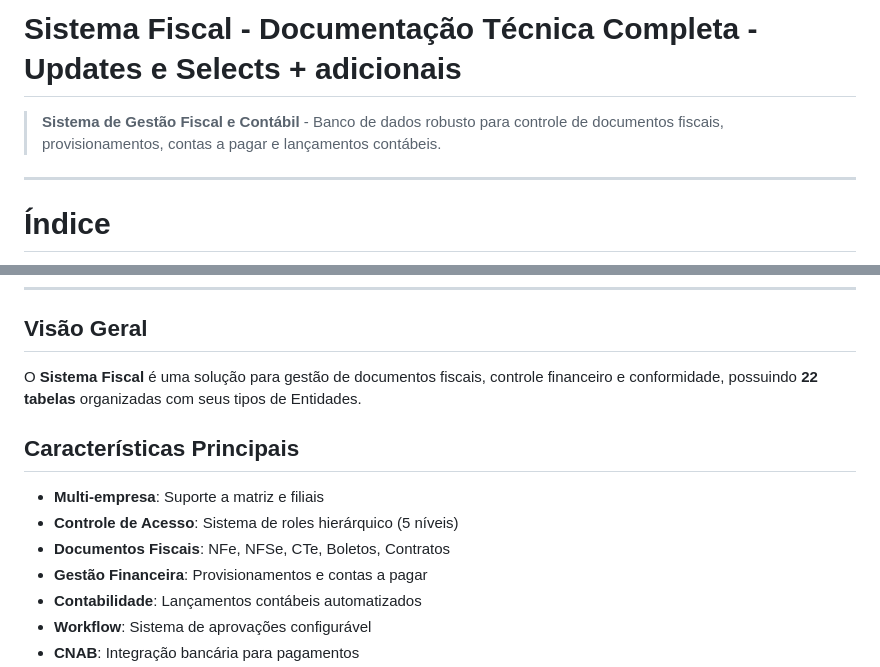
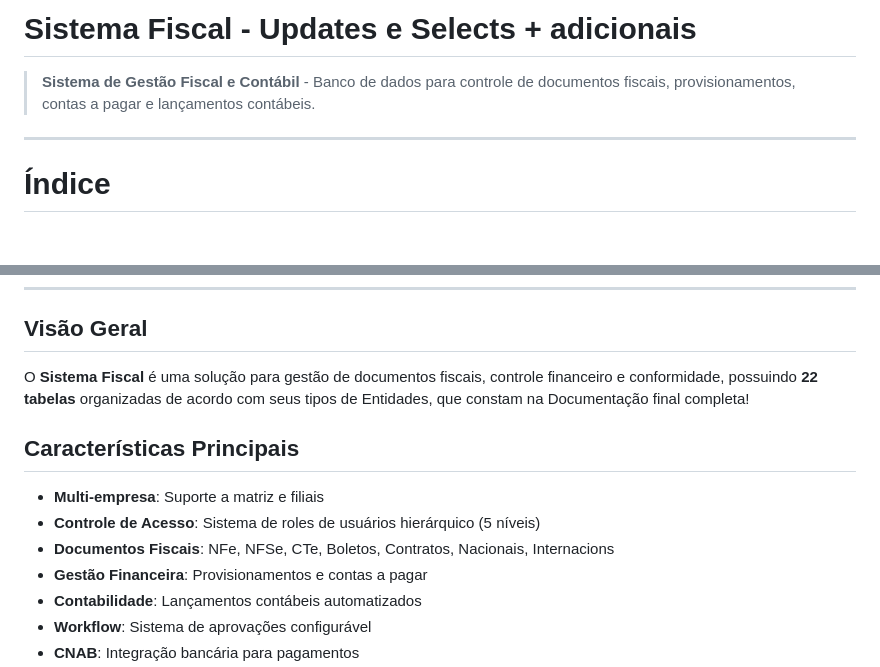
Before and after one commit to Ana-Bastoss/projeto_bd_sistema_fiscal, a Markdown page: README.md, 2 parts joined by grey strips. Rendered like a GitHub page; blank space fills up the shorter version.

```diff
--- a/README.md
+++ b/README.md
@@ -1,6 +1,6 @@
-# Sistema Fiscal - Documentação Técnica Completa - Updates e Selects + adicionais
+# Sistema Fiscal - Updates e Selects + adicionais
 
-> **Sistema de Gestão Fiscal e Contábil** - Banco de dados robusto para controle de documentos fiscais, provisionamentos, contas a pagar e lançamentos contábeis.
+> **Sistema de Gestão Fiscal e Contábil** - Banco de dados para controle de documentos fiscais, provisionamentos, contas a pagar e lançamentos contábeis.
 
 ---
 
@@ -45,13 +45,13 @@
 
 ## Visão Geral
 
-O **Sistema Fiscal** é uma solução para gestão de documentos fiscais, controle financeiro e conformidade, possuindo **22 tabelas** organizadas com seus tipos de Entidades.
+O **Sistema Fiscal** é uma solução para gestão de documentos fiscais, controle financeiro e conformidade, possuindo **22 tabelas** organizadas de acordo com seus tipos de Entidades, que constam na Documentação final completa!
 
 ## Características Principais
 
 - **Multi-empresa**: Suporte a matriz e filiais
-- **Controle de Acesso**: Sistema de roles hierárquico (5 níveis)
-- **Documentos Fiscais**: NFe, NFSe, CTe, Boletos, Contratos
+- **Controle de Acesso**: Sistema de roles de usuários hierárquico (5 níveis)
+- **Documentos Fiscais**: NFe, NFSe, CTe, Boletos, Contratos, Nacionais, Internacions
 - **Gestão Financeira**: Provisionamentos e contas a pagar
 - **Contabilidade**: Lançamentos contábeis automatizados
 - **Workflow**: Sistema de aprovações configurável
```
